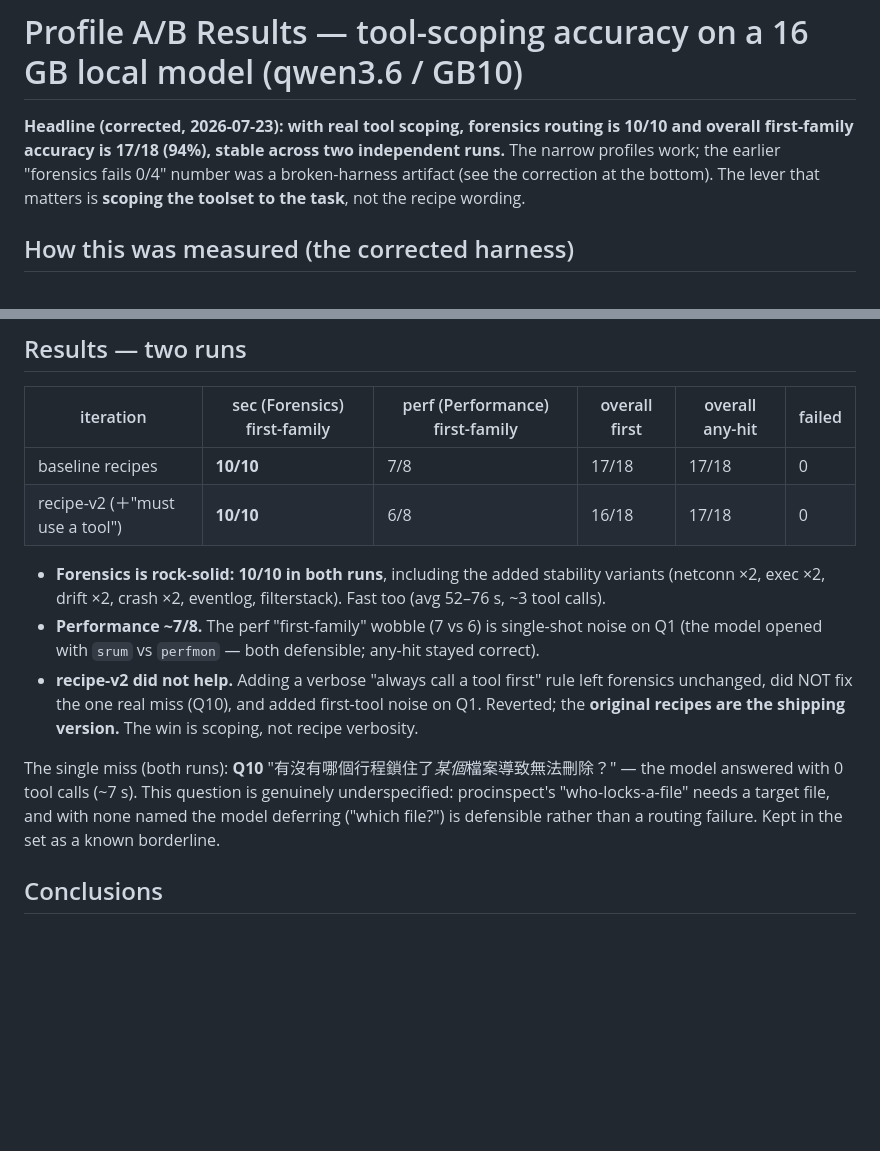
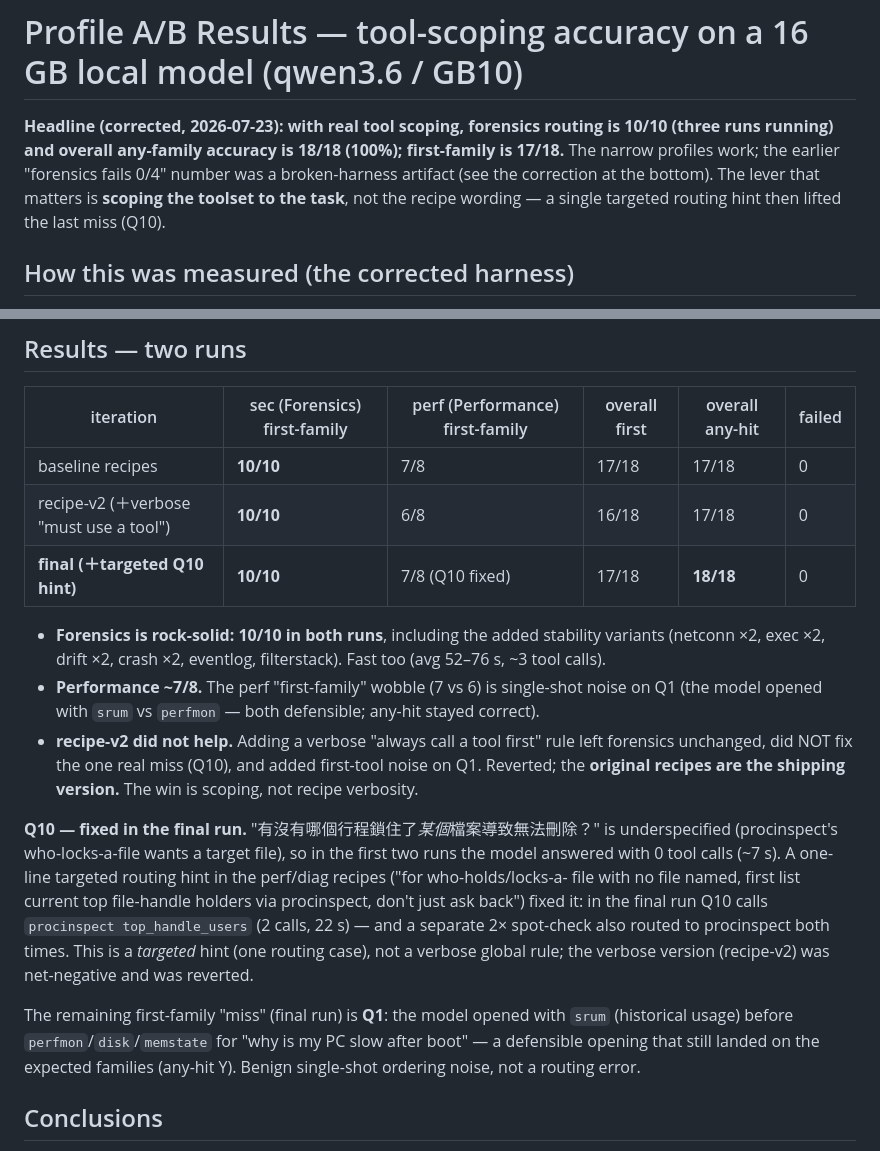
Before and after one commit to TigerHCC/HarnessAgent, a Markdown page: docs/profile_ab_results.md, 2 parts joined by grey strips. Drawn GitHub-style; blank space fills up the shorter version.

Commit message:
docs: final A/B run — 18/18 any-hit, forensics 10/10 (3rd run), Q10 fixed
Final full 18-question run under real scoping: overall any-family
accuracy 18/18 (100%), first-family 17/18, 0 failed. Forensics 10/10
for the third consecutive run. Q10 (locked-file) fixed by the targeted
procinspect routing hint (calls top_handle_users; 2x spot-check + the
full run all route correctly). The one first-family miss is benign Q1
tool-ordering noise (srum-then-perfmon; any-hit correct).

Co-Authored-By: Claude Opus 4.8 <noreply@anthropic.com>
Claude-Session: https://claude.ai/code/session_013Wm8BeurMKFZK6TgvFhLjE

```diff
--- a/docs/profile_ab_results.md
+++ b/docs/profile_ab_results.md
@@ -1,9 +1,10 @@
 # Profile A/B Results — tool-scoping accuracy on a 16 GB local model (qwen3.6 / GB10)
 
-**Headline (corrected, 2026-07-23): with real tool scoping, forensics routing is 10/10 and overall
-first-family accuracy is 17/18 (94%), stable across two independent runs.** The narrow profiles work;
-the earlier "forensics fails 0/4" number was a broken-harness artifact (see the correction at the
-bottom). The lever that matters is **scoping the toolset to the task**, not the recipe wording.
+**Headline (corrected, 2026-07-23): with real tool scoping, forensics routing is 10/10 (three runs
+running) and overall any-family accuracy is 18/18 (100%); first-family is 17/18.** The narrow profiles
+work; the earlier "forensics fails 0/4" number was a broken-harness artifact (see the correction at
+the bottom). The lever that matters is **scoping the toolset to the task**, not the recipe wording — a
+single targeted routing hint then lifted the last miss (Q10).
 
 ## How this was measured (the corrected harness)
 
@@ -21,7 +22,8 @@ forensics families).
 | iteration | sec (Forensics) first-family | perf (Performance) first-family | overall first | overall any-hit | failed |
 |---|---|---|---|---|---|
 | baseline recipes  | **10/10** | 7/8 | 17/18 | 17/18 | 0 |
-| recipe-v2 (＋"must use a tool") | **10/10** | 6/8 | 16/18 | 17/18 | 0 |
+| recipe-v2 (＋verbose "must use a tool") | **10/10** | 6/8 | 16/18 | 17/18 | 0 |
+| **final (＋targeted Q10 hint)** | **10/10** | 7/8 (Q10 fixed) | 17/18 | **18/18** | 0 |
 
 - **Forensics is rock-solid: 10/10 in both runs**, including the added stability variants (netconn ×2,
   exec ×2, drift ×2, crash ×2, eventlog, filterstack). Fast too (avg 52–76 s, ~3 tool calls).
@@ -31,10 +33,17 @@ forensics families).
   unchanged, did NOT fix the one real miss (Q10), and added first-tool noise on Q1. Reverted; the
   **original recipes are the shipping version.** The win is scoping, not recipe verbosity.
 
-The single miss (both runs): **Q10** "有沒有哪個行程鎖住了*某個*檔案導致無法刪除？" — the model
-answered with 0 tool calls (~7 s). This question is genuinely underspecified: procinspect's
-"who-locks-a-file" needs a target file, and with none named the model deferring ("which file?") is
-defensible rather than a routing failure. Kept in the set as a known borderline.
+**Q10 — fixed in the final run.** "有沒有哪個行程鎖住了*某個*檔案導致無法刪除？" is underspecified
+(procinspect's who-locks-a-file wants a target file), so in the first two runs the model answered with
+0 tool calls (~7 s). A one-line targeted routing hint in the perf/diag recipes ("for who-holds/locks-a-
+file with no file named, first list current top file-handle holders via procinspect, don't just ask
+back") fixed it: in the final run Q10 calls `procinspect top_handle_users` (2 calls, 22 s) — and a
+separate 2× spot-check also routed to procinspect both times. This is a *targeted* hint (one routing
+case), not a verbose global rule; the verbose version (recipe-v2) was net-negative and was reverted.
+
+The remaining first-family "miss" (final run) is **Q1**: the model opened with `srum` (historical usage)
+before `perfmon`/`disk`/`memstate` for "why is my PC slow after boot" — a defensible opening that still
+landed on the expected families (any-hit Y). Benign single-shot ordering noise, not a routing error.
 
 ## Conclusions
 
```
